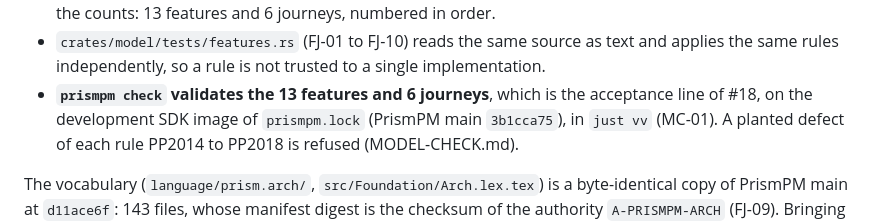
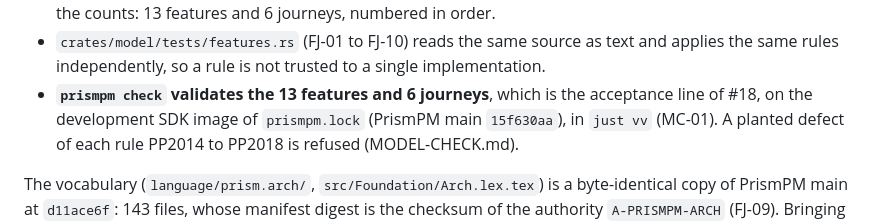
Before and after one commit to UOR-Foundation/lexlean-mcp, a Markdown page: FEATURES.md, the part around the change. Rendered like a GitHub page.

```diff
--- a/FEATURES.md
+++ b/FEATURES.md
@@ -23,7 +23,7 @@ definitions in this repository's source graph.
   applies the same rules independently, so a rule is not trusted to a single
   implementation.
 - **`prismpm check` validates the 13 features and 6 journeys**, which is the acceptance line of
-  #18, on the development SDK image of `prismpm.lock` (PrismPM main `3b1cca75`), in `just vv`
+  #18, on the development SDK image of `prismpm.lock` (PrismPM main `15f630aa`), in `just vv`
   (MC-01). A planted defect of each rule PP2014 to PP2018 is refused (MODEL-CHECK.md).
 
 The vocabulary (`language/prism.arch/`, `src/Foundation/Arch.lex.tex`) is a byte-identical
```
Also changed, not shown: MODEL-CHECK.md (+1 -1 lines), README.md (+1 -1 lines).
